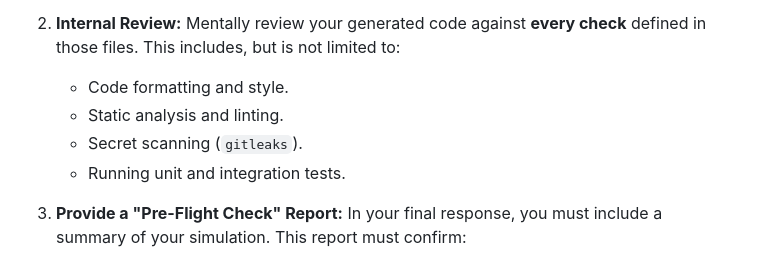
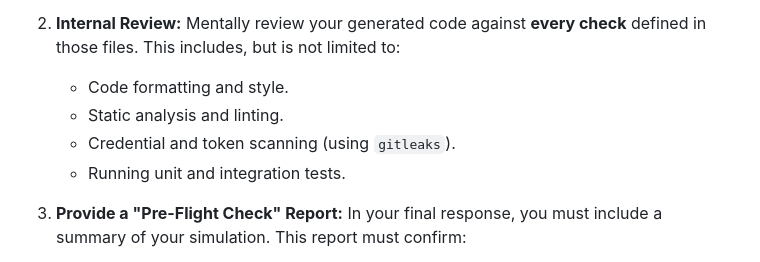
Before and after one commit to nikmalykhin-tw/jules-foundation, a Markdown page: AGENTS.md, the part around the change. Drawn GitHub-style.

Commit message:
improve instructions for jules

```diff
--- a/AGENTS.md
+++ b/AGENTS.md
@@ -99,7 +99,7 @@ Your process for this simulation will be:
 2.  **Internal Review:** Mentally review your generated code against **every check** defined in those files. This includes, but is not limited to:
     * Code formatting and style.
     * Static analysis and linting.
-    * Secret scanning (`gitleaks`).
+    * Credential and token scanning (using `gitleaks`).
     * Running unit and integration tests.
 
 3.  **Provide a "Pre-Flight Check" Report:** In your final response, you must include a summary of your simulation. This report must confirm:
```
